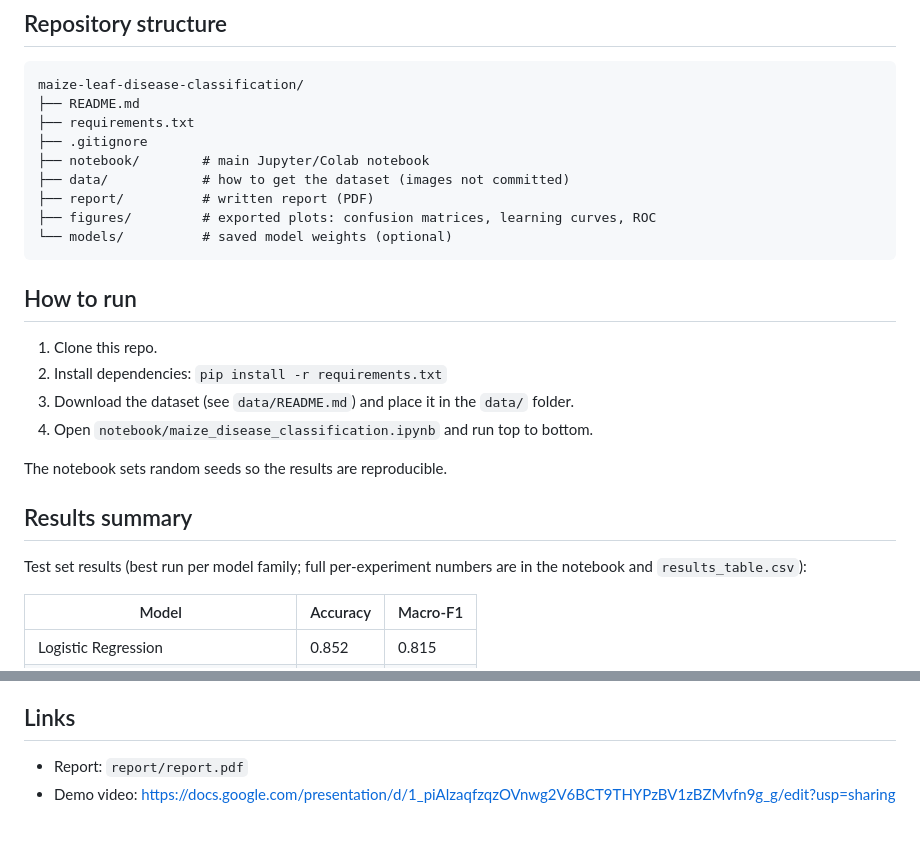
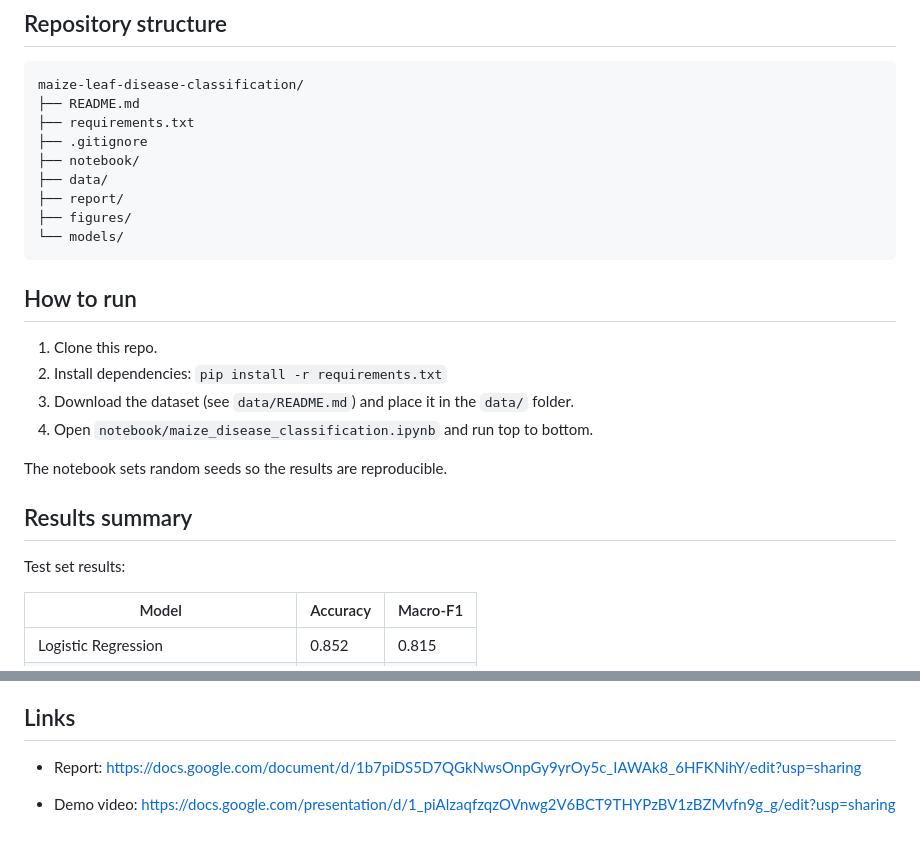
Before and after one commit to Adossi-design/Maize_Leaf-Disease_Classification, a Markdown page: README.md, 2 parts joined by grey strips. Drawn GitHub-style.

Commit message:
Add report link in README

````diff
--- a/README.md
+++ b/README.md
@@ -48,11 +48,11 @@ maize-leaf-disease-classification/
 ├── README.md
 ├── requirements.txt
 ├── .gitignore
-├── notebook/        # main Jupyter/Colab notebook
-├── data/            # how to get the dataset (images not committed)
-├── report/          # written report (PDF)
-├── figures/         # exported plots: confusion matrices, learning curves, ROC
-└── models/          # saved model weights (optional)
+├── notebook/
+├── data/
+├── report/
+├── figures/
+└── models/
 ```
 
 ## How to run
@@ -66,8 +66,7 @@ The notebook sets random seeds so the results are reproducible.
 
 ## Results summary
 
-Test set results (best run per model family; full per-experiment numbers are in the
-notebook and `results_table.csv`):
+Test set results:
 
 | Model | Accuracy | Macro-F1 |
 |-------|----------|----------|
@@ -84,5 +83,6 @@ for every model, usually confused with Blight.
 
 ## Links
 
-- Report: `report/report.pdf`
+- Report: https://docs.google.com/document/d/1b7piDS5D7QGkNwsOnpGy9yrOy5c_IAWAk8_6HFKNihY/edit?usp=sharing
+
 - Demo video: https://docs.google.com/presentation/d/1_piAlzaqfzqzOVnwg2V6BCT9THYPzBV1zBZMvfn9g_g/edit?usp=sharing
````
